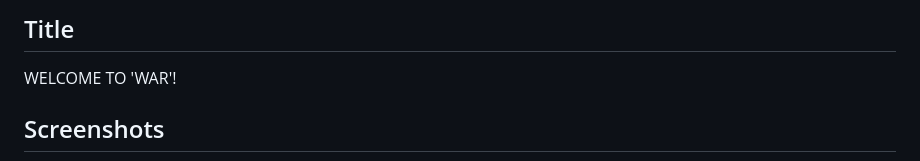
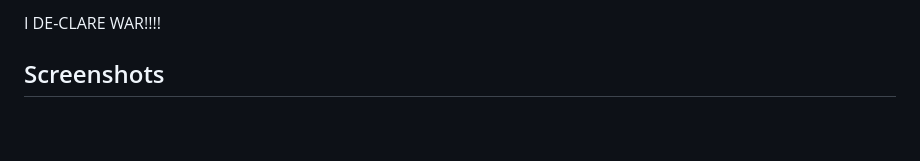
Before and after one commit to chinwe2020/war, a Markdown page: README.md, the part around one of its changes. Rendered like a GitHub page; blank space fills up the shorter version.

```diff
--- a/README.md
+++ b/README.md
@@ -1,6 +1,4 @@
-## Title
-
-WELCOME TO 'WAR'!
+I DE-CLARE WAR!!!!
 
 ## Screenshots
 
```
Also changed, not shown: other parts of README.md (+7 -57 lines), images/gameplay.png (added), images/startgame.png (added), 5 other files.
